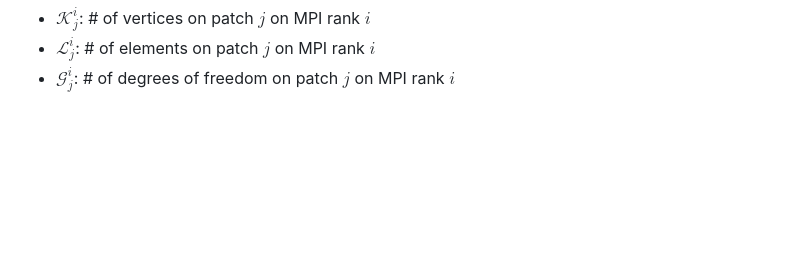
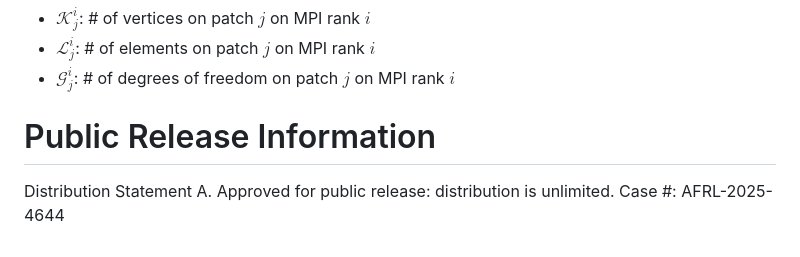
Before and after one commit to KeithBallard/fea-in-jax, a Markdown page: README.md, the part around the change. Rendered like a GitHub page; blank space fills up the shorter version.

Commit message:
Update README.md with public release information

```diff
--- a/README.md
+++ b/README.md
@@ -81,3 +81,6 @@ Superscripts will be used to denote the rank, since within the programming imple
 * $\mathcal{K}^i_{j}$: # of vertices on patch $j$ on MPI rank $i$
 * $\mathcal{L}^i_{j}$: # of elements on patch $j$ on MPI rank $i$
 * $\mathcal{G}^i_{j}$: # of degrees of freedom on patch $j$ on MPI rank $i$
+
+# Public Release Information
+Distribution Statement A.  Approved for public release: distribution is unlimited. Case #: AFRL-2025-4644
```
